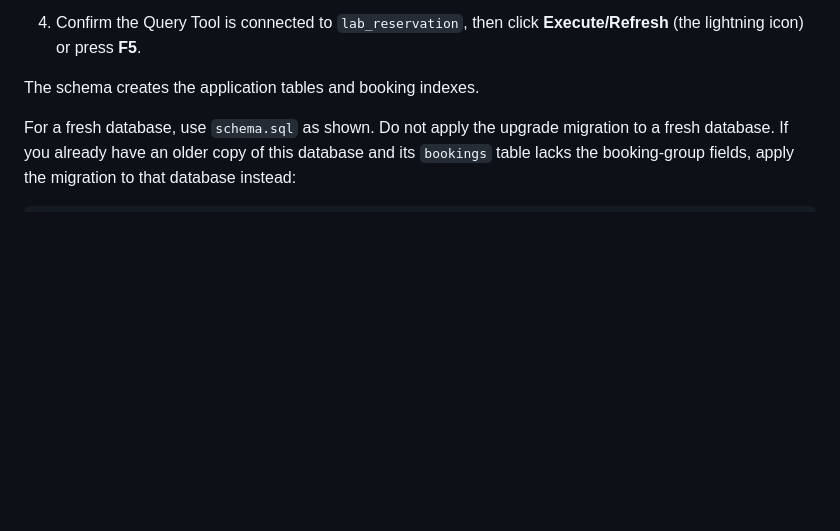
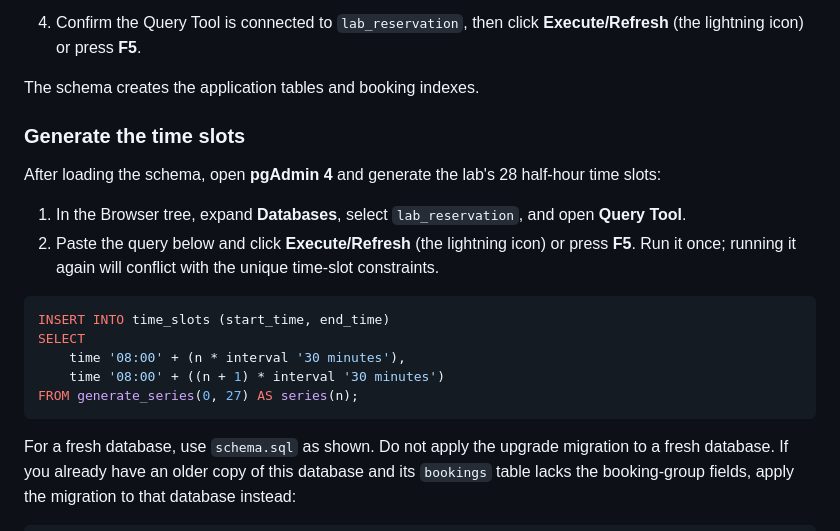
Before and after one commit to SouL29092005/G-19_P2_WebDevLab, a Markdown page: README.md, the part around the change. GitHub-like rendering; blank space fills up the shorter version.

````diff
--- a/README.md
+++ b/README.md
@@ -70,6 +70,21 @@ To load the database schema in pgAdmin 4:
 4. Confirm the Query Tool is connected to `lab_reservation`, then click **Execute/Refresh** (the lightning icon) or press **F5**.
 
 The schema creates the application tables and booking indexes.
+
+### Generate the time slots
+
+After loading the schema, open **pgAdmin 4** and generate the lab's 28 half-hour time slots:
+
+1. In the Browser tree, expand **Databases**, select `lab_reservation`, and open **Query Tool**.
+2. Paste the query below and click **Execute/Refresh** (the lightning icon) or press **F5**. Run it once; running it again will conflict with the unique time-slot constraints.
+
+```sql
+INSERT INTO time_slots (start_time, end_time)
+SELECT
+    time '08:00' + (n * interval '30 minutes'),
+    time '08:00' + ((n + 1) * interval '30 minutes')
+FROM generate_series(0, 27) AS series(n);
+```
 
 For a fresh database, use `schema.sql` as shown. Do not apply the upgrade migration to a fresh database. If you already have an older copy of this database and its `bookings` table lacks the booking-group fields, apply the migration to that database instead:
 
````
